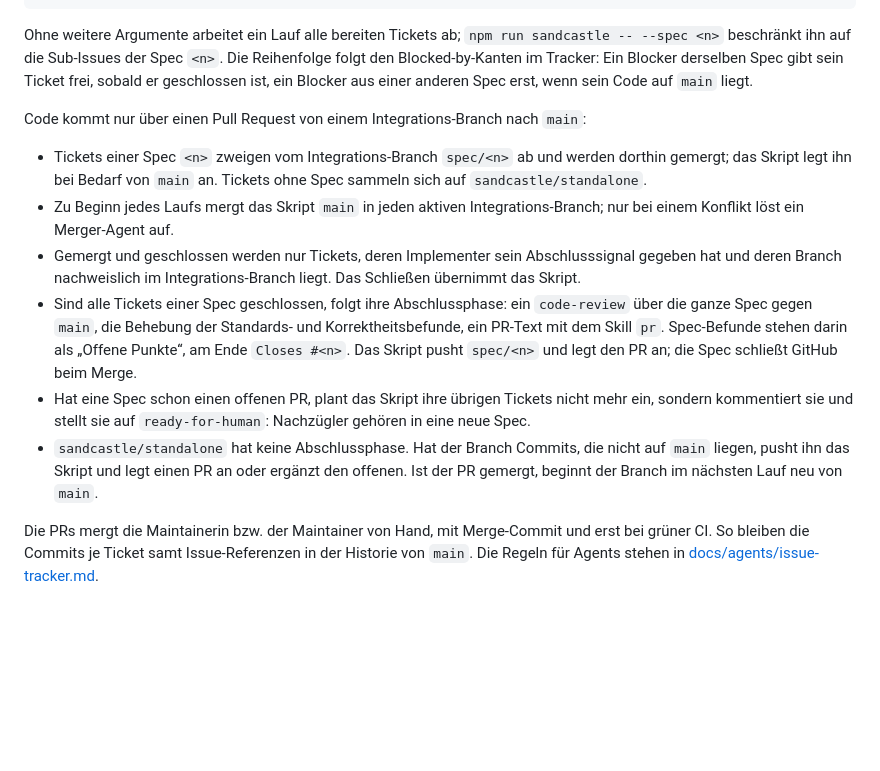
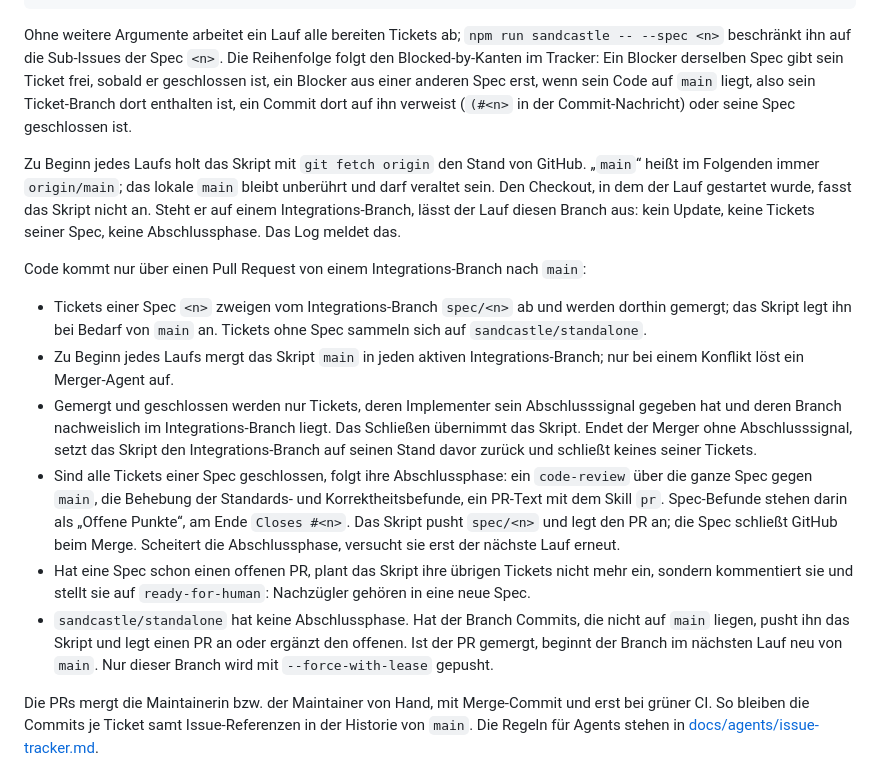
Before and after one commit to fgrng/failure_on_the_fly, a Markdown page: README.md, the part around the change. GitHub-like rendering; blank space fills up the shorter version.

Commit message:
Doku: origin/main, ausgelassener Host-Branch und Merger-Signal (Review Spec #335)
README (Sandcastle-Abschnitt) und docs/agents/issue-tracker.md
(„Closing work“) beschreiben den Fetch zu Laufbeginn, den Vergleich
gegen origin/main, das Auslassen des ausgecheckten Integrations-Branches,
das Zurücksetzen ohne Merger-Signal, die Blocker-Regel per
Commit-Verweis und die Abschlussphase höchstens einmal je Lauf.

Co-Authored-By: Claude Opus 5.5 <noreply@anthropic.com>

```diff
--- a/README.md
+++ b/README.md
@@ -108,7 +108,16 @@ Ohne weitere Argumente arbeitet ein Lauf alle bereiten Tickets ab;
 `npm run sandcastle -- --spec <n>` beschränkt ihn auf die Sub-Issues der
 Spec `<n>`. Die Reihenfolge folgt den Blocked-by-Kanten im Tracker: Ein
 Blocker derselben Spec gibt sein Ticket frei, sobald er geschlossen ist, ein
-Blocker aus einer anderen Spec erst, wenn sein Code auf `main` liegt.
+Blocker aus einer anderen Spec erst, wenn sein Code auf `main` liegt, also
+sein Ticket-Branch dort enthalten ist, ein Commit dort auf ihn verweist
+(`(#<n>` in der Commit-Nachricht) oder seine Spec geschlossen ist.
+
+Zu Beginn jedes Laufs holt das Skript mit `git fetch origin` den Stand von
+GitHub. „`main`“ heißt im Folgenden immer `origin/main`; das lokale `main`
+bleibt unberührt und darf veraltet sein. Den Checkout, in dem der Lauf
+gestartet wurde, fasst das Skript nicht an. Steht er auf einem
+Integrations-Branch, lässt der Lauf diesen Branch aus: kein Update, keine
+Tickets seiner Spec, keine Abschlussphase. Das Log meldet das.
 
 Code kommt nur über einen Pull Request von einem Integrations-Branch nach
 `main`:
@@ -120,19 +129,22 @@ Code kommt nur über einen Pull Request von einem Integrations-Branch nach
   Integrations-Branch; nur bei einem Konflikt löst ein Merger-Agent auf.
 - Gemergt und geschlossen werden nur Tickets, deren Implementer sein
   Abschlusssignal gegeben hat und deren Branch nachweislich im
-  Integrations-Branch liegt. Das Schließen übernimmt das Skript.
+  Integrations-Branch liegt. Das Schließen übernimmt das Skript. Endet der
+  Merger ohne Abschlusssignal, setzt das Skript den Integrations-Branch auf
+  seinen Stand davor zurück und schließt keines seiner Tickets.
 - Sind alle Tickets einer Spec geschlossen, folgt ihre Abschlussphase: ein
   `code-review` über die ganze Spec gegen `main`, die Behebung der Standards-
   und Korrektheitsbefunde, ein PR-Text mit dem Skill `pr`. Spec-Befunde stehen
   darin als „Offene Punkte“, am Ende `Closes #<n>`. Das Skript pusht
   `spec/<n>` und legt den PR an; die Spec schließt GitHub beim Merge.
+  Scheitert die Abschlussphase, versucht sie erst der nächste Lauf erneut.
 - Hat eine Spec schon einen offenen PR, plant das Skript ihre übrigen Tickets
   nicht mehr ein, sondern kommentiert sie und stellt sie auf
   `ready-for-human`: Nachzügler gehören in eine neue Spec.
 - `sandcastle/standalone` hat keine Abschlussphase. Hat der Branch Commits,
   die nicht auf `main` liegen, pusht ihn das Skript und legt einen PR an oder
   ergänzt den offenen. Ist der PR gemergt, beginnt der Branch im nächsten Lauf
-  neu von `main`.
+  neu von `main`. Nur dieser Branch wird mit `--force-with-lease` gepusht.
 
 Die PRs mergt die Maintainerin bzw. der Maintainer von Hand, mit Merge-Commit
 und erst bei grüner CI. So bleiben die Commits je Ticket samt
```
Also changed, not shown: docs/agents/issue-tracker.md (+5 -2 lines).
